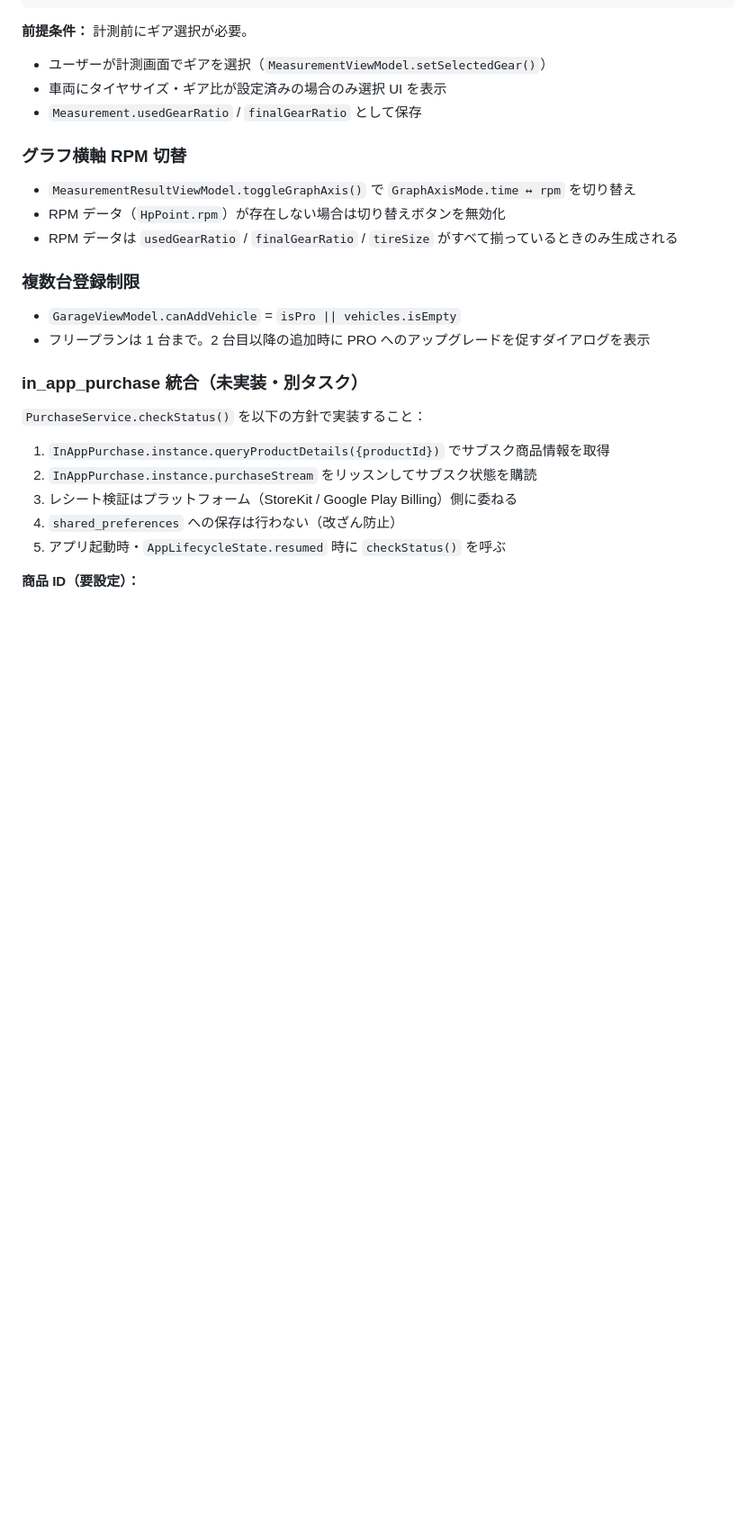
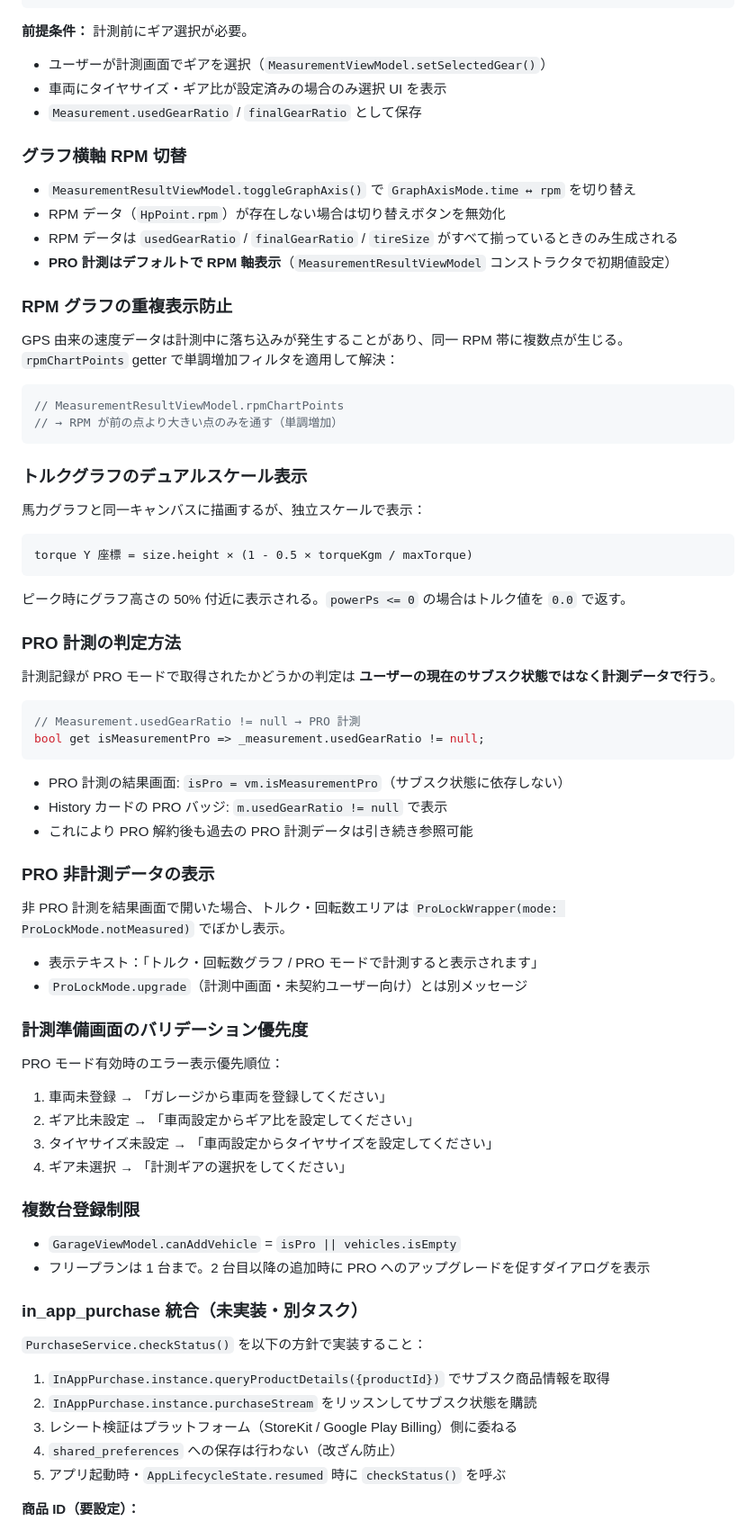
Before and after one commit to takkuns2000/power_tracker_mobile, a Markdown page: docs/features/pro_mode.md, the part around the change. Shown at 90% size. Rendered like a GitHub page; blank space fills up the shorter version.

Commit message:
docs: PRO モード実装内容をドキュメントに反映
- RPM グラフ単調増加フィルタ（rpmChartPoints）を追記
- トルクグラフのデュアルスケール計算式を追記
- PRO 計測判定方法（usedGearRatio != null）を追記
- ProLockWrapper の notMeasured モードを追記
- 計測準備バリデーション優先度を追記

Co-Authored-By: Claude Sonnet 4.6 <noreply@anthropic.com>

````diff
--- a/docs/features/pro_mode.md
+++ b/docs/features/pro_mode.md
@@ -70,6 +70,56 @@ torque [kgm] = torque [N·m] / 9.80665
 - `MeasurementResultViewModel.toggleGraphAxis()` で `GraphAxisMode.time ↔ rpm` を切り替え
 - RPM データ（`HpPoint.rpm`）が存在しない場合は切り替えボタンを無効化
 - RPM データは `usedGearRatio` / `finalGearRatio` / `tireSize` がすべて揃っているときのみ生成される
+- **PRO 計測はデフォルトで RPM 軸表示**（`MeasurementResultViewModel` コンストラクタで初期値設定）
+
+### RPM グラフの重複表示防止
+
+GPS 由来の速度データは計測中に落ち込みが発生することがあり、同一 RPM 帯に複数点が生じる。
+`rpmChartPoints` getter で単調増加フィルタを適用して解決：
+
+```dart
+// MeasurementResultViewModel.rpmChartPoints
+// → RPM が前の点より大きい点のみを通す（単調増加）
+```
+
+### トルクグラフのデュアルスケール表示
+
+馬力グラフと同一キャンバスに描画するが、独立スケールで表示：
+
+```
+torque Y 座標 = size.height × (1 - 0.5 × torqueKgm / maxTorque)
+```
+
+ピーク時にグラフ高さの 50% 付近に表示される。`powerPs <= 0` の場合はトルク値を `0.0` で返す。
+
+### PRO 計測の判定方法
+
+計測記録が PRO モードで取得されたかどうかの判定は **ユーザーの現在のサブスク状態ではなく計測データで行う**。
+
+```dart
+// Measurement.usedGearRatio != null → PRO 計測
+bool get isMeasurementPro => _measurement.usedGearRatio != null;
+```
+
+- PRO 計測の結果画面: `isPro = vm.isMeasurementPro`（サブスク状態に依存しない）
+- History カードの PRO バッジ: `m.usedGearRatio != null` で表示
+- これにより PRO 解約後も過去の PRO 計測データは引き続き参照可能
+
+### PRO 非計測データの表示
+
+非 PRO 計測を結果画面で開いた場合、トルク・回転数エリアは `ProLockWrapper(mode: ProLockMode.notMeasured)` でぼかし表示。
+
+- 表示テキスト：「トルク・回転数グラフ / PRO モードで計測すると表示されます」
+- `ProLockMode.upgrade`（計測中画面・未契約ユーザー向け）とは別メッセージ
+
+### 計測準備画面のバリデーション優先度
+
+PRO モード有効時のエラー表示優先順位：
+
+1. 車両未登録 → 「ガレージから車両を登録してください」
+2. ギア比未設定 → 「車両設定からギア比を設定してください」
+3. タイヤサイズ未設定 → 「車両設定からタイヤサイズを設定してください」
+4. ギア未選択 → 「計測ギアの選択をしてください」
 
 ### 複数台登録制限
 
````
